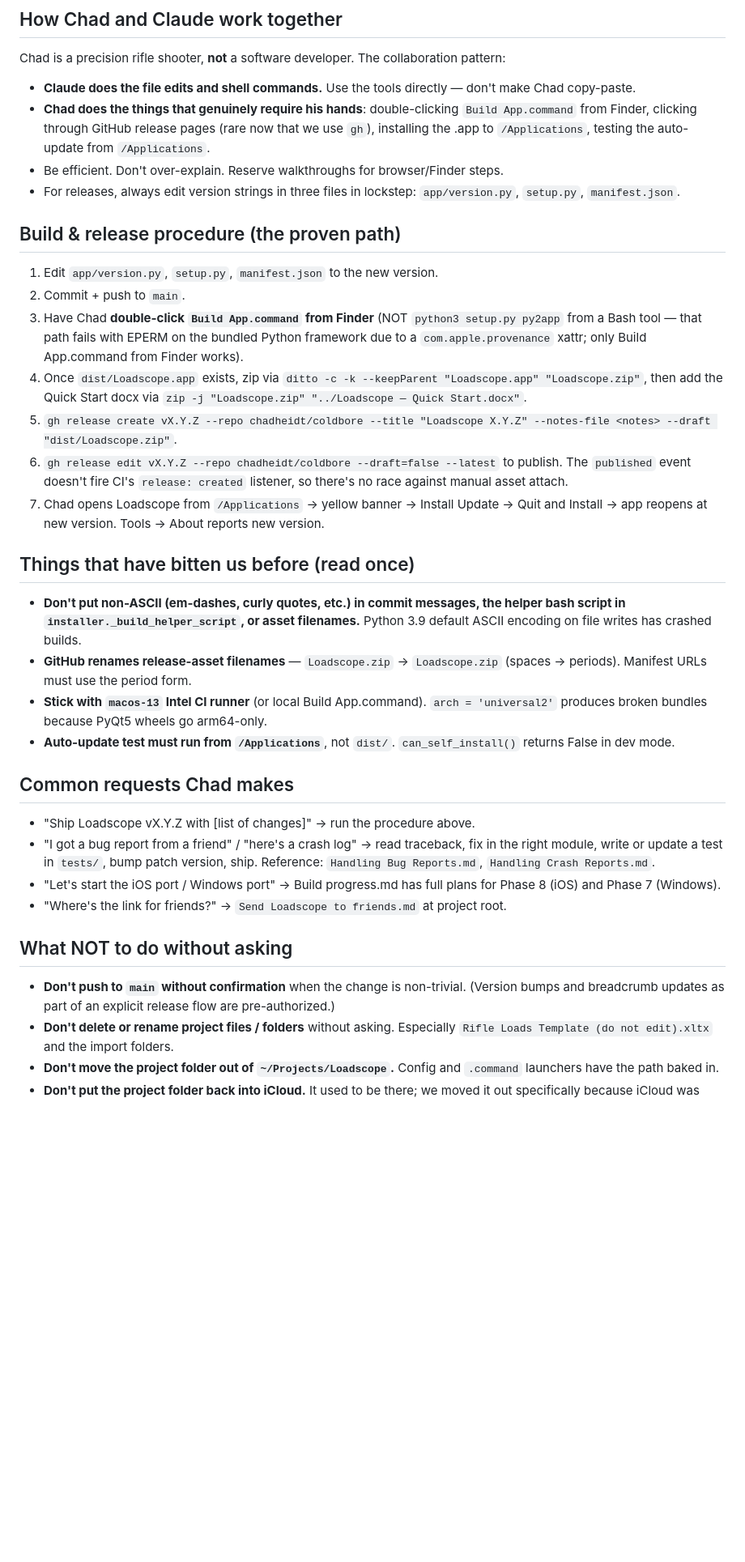
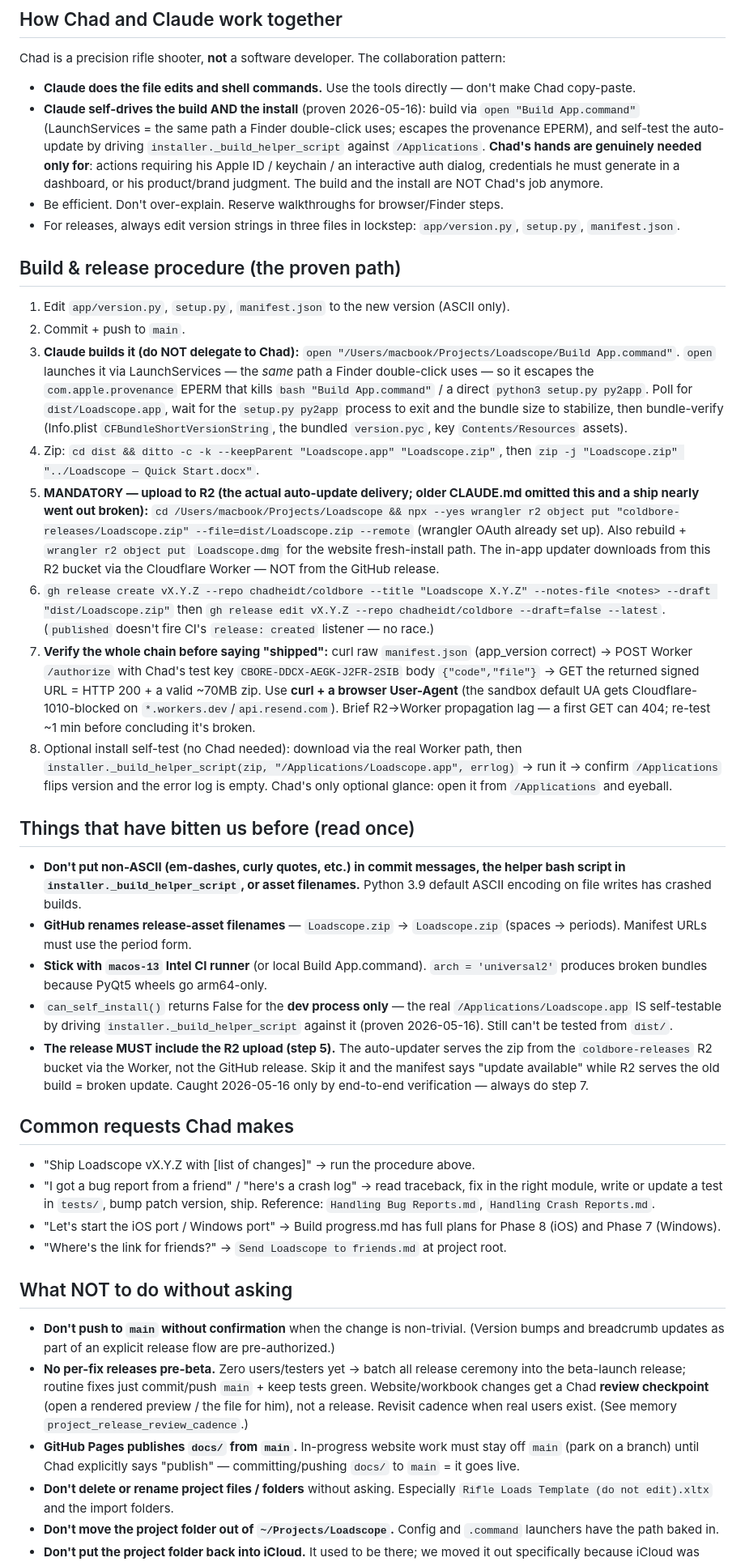
Before and after one commit to chadheidt/coldbore, a Markdown page: CLAUDE.md, the part around the change. Shown at 81% size. GitHub-like rendering; blank space fills up the shorter version.

Commit message:
CLAUDE.md: correct build/release procedure (Claude self-drives build via open; mandatory R2 upload step; install self-testable; release cadence; docs publishes from main)

```diff
--- a/CLAUDE.md
+++ b/CLAUDE.md
@@ -20,26 +20,28 @@ GitHub Pages serves from `docs/` on `main`. Hero images are rendered programmati
 Chad is a precision rifle shooter, **not** a software developer. The collaboration pattern:
 
 - **Claude does the file edits and shell commands.** Use the tools directly — don't make Chad copy-paste.
-- **Chad does the things that genuinely require his hands**: double-clicking `Build App.command` from Finder, clicking through GitHub release pages (rare now that we use `gh`), installing the .app to `/Applications`, testing the auto-update from `/Applications`.
+- **Claude self-drives the build AND the install** (proven 2026-05-16): build via `open "Build App.command"` (LaunchServices = the same path a Finder double-click uses; escapes the provenance EPERM), and self-test the auto-update by driving `installer._build_helper_script` against `/Applications`. **Chad's hands are genuinely needed only for**: actions requiring his Apple ID / keychain / an interactive auth dialog, credentials he must generate in a dashboard, or his product/brand judgment. The build and the install are NOT Chad's job anymore.
 - Be efficient. Don't over-explain. Reserve walkthroughs for browser/Finder steps.
 - For releases, always edit version strings in three files in lockstep: `app/version.py`, `setup.py`, `manifest.json`.
 
 ## Build & release procedure (the proven path)
 
-1. Edit `app/version.py`, `setup.py`, `manifest.json` to the new version.
+1. Edit `app/version.py`, `setup.py`, `manifest.json` to the new version (ASCII only).
 2. Commit + push to `main`.
-3. Have Chad **double-click `Build App.command` from Finder** (NOT `python3 setup.py py2app` from a Bash tool — that path fails with EPERM on the bundled Python framework due to a `com.apple.provenance` xattr; only Build App.command from Finder works).
-4. Once `dist/Loadscope.app` exists, zip via `ditto -c -k --keepParent "Loadscope.app" "Loadscope.zip"`, then add the Quick Start docx via `zip -j "Loadscope.zip" "../Loadscope — Quick Start.docx"`.
-5. `gh release create vX.Y.Z --repo chadheidt/coldbore --title "Loadscope X.Y.Z" --notes-file <notes> --draft "dist/Loadscope.zip"`.
-6. `gh release edit vX.Y.Z --repo chadheidt/coldbore --draft=false --latest` to publish. The `published` event doesn't fire CI's `release: created` listener, so there's no race against manual asset attach.
-7. Chad opens Loadscope from `/Applications` → yellow banner → Install Update → Quit and Install → app reopens at new version. Tools → About reports new version.
+3. **Claude builds it (do NOT delegate to Chad):** `open "/Users/macbook/Projects/Loadscope/Build App.command"`. `open` launches it via LaunchServices — the *same* path a Finder double-click uses — so it escapes the `com.apple.provenance` EPERM that kills `bash "Build App.command"` / a direct `python3 setup.py py2app`. Poll for `dist/Loadscope.app`, wait for the `setup.py py2app` process to exit and the bundle size to stabilize, then bundle-verify (Info.plist `CFBundleShortVersionString`, the bundled `version.pyc`, key `Contents/Resources` assets).
+4. Zip: `cd dist && ditto -c -k --keepParent "Loadscope.app" "Loadscope.zip"`, then `zip -j "Loadscope.zip" "../Loadscope — Quick Start.docx"`.
+5. **MANDATORY — upload to R2 (the actual auto-update delivery; older CLAUDE.md omitted this and a ship nearly went out broken):** `cd /Users/macbook/Projects/Loadscope && npx --yes wrangler r2 object put "coldbore-releases/Loadscope.zip" --file=dist/Loadscope.zip --remote` (wrangler OAuth already set up). Also rebuild + `wrangler r2 object put` `Loadscope.dmg` for the website fresh-install path. The in-app updater downloads from this R2 bucket via the Cloudflare Worker — NOT from the GitHub release.
+6. `gh release create vX.Y.Z --repo chadheidt/coldbore --title "Loadscope X.Y.Z" --notes-file <notes> --draft "dist/Loadscope.zip"` then `gh release edit vX.Y.Z --repo chadheidt/coldbore --draft=false --latest`. (`published` doesn't fire CI's `release: created` listener — no race.)
+7. **Verify the whole chain before saying "shipped":** curl raw `manifest.json` (app_version correct) → POST Worker `/authorize` with Chad's test key `CBORE-DDCX-AEGK-J2FR-2SIB` body `{"code","file"}` → GET the returned signed URL = HTTP 200 + a valid ~70MB zip. Use **curl + a browser User-Agent** (the sandbox default UA gets Cloudflare-1010-blocked on `*.workers.dev`/`api.resend.com`). Brief R2→Worker propagation lag — a first GET can 404; re-test ~1 min before concluding it's broken.
+8. Optional install self-test (no Chad needed): download via the real Worker path, then `installer._build_helper_script(zip, "/Applications/Loadscope.app", errlog)` → run it → confirm `/Applications` flips version and the error log is empty. Chad's only optional glance: open it from `/Applications` and eyeball.
 
 ## Things that have bitten us before (read once)
 
 - **Don't put non-ASCII (em-dashes, curly quotes, etc.) in commit messages, the helper bash script in `installer._build_helper_script`, or asset filenames.** Python 3.9 default ASCII encoding on file writes has crashed builds.
 - **GitHub renames release-asset filenames** — `Loadscope.zip` → `Loadscope.zip` (spaces → periods). Manifest URLs must use the period form.
 - **Stick with `macos-13` Intel CI runner** (or local Build App.command). `arch = 'universal2'` produces broken bundles because PyQt5 wheels go arm64-only.
-- **Auto-update test must run from `/Applications`**, not `dist/`. `can_self_install()` returns False in dev mode.
+- `can_self_install()` returns False for the **dev process only** — the real `/Applications/Loadscope.app` IS self-testable by driving `installer._build_helper_script` against it (proven 2026-05-16). Still can't be tested from `dist/`.
+- **The release MUST include the R2 upload (step 5).** The auto-updater serves the zip from the `coldbore-releases` R2 bucket via the Worker, not the GitHub release. Skip it and the manifest says "update available" while R2 serves the old build = broken update. Caught 2026-05-16 only by end-to-end verification — always do step 7.
 
 ## Common requests Chad makes
 
@@ -51,6 +53,8 @@ Chad is a precision rifle shooter, **not** a software developer. The collaborati
 ## What NOT to do without asking
 
 - **Don't push to `main` without confirmation** when the change is non-trivial. (Version bumps and breadcrumb updates as part of an explicit release flow are pre-authorized.)
+- **No per-fix releases pre-beta.** Zero users/testers yet → batch all release ceremony into the beta-launch release; routine fixes just commit/push `main` + keep tests green. Website/workbook changes get a Chad **review checkpoint** (open a rendered preview / the file for him), not a release. Revisit cadence when real users exist. (See memory `project_release_review_cadence`.)
+- **GitHub Pages publishes `docs/` from `main`.** In-progress website work must stay off `main` (park on a branch) until Chad explicitly says "publish" — committing/pushing `docs/` to `main` = it goes live.
 - **Don't delete or rename project files / folders** without asking. Especially `Rifle Loads Template (do not edit).xltx` and the import folders.
 - **Don't move the project folder out of `~/Projects/Loadscope`.** Config and `.command` launchers have the path baked in.
 - **Don't put the project folder back into iCloud.** It used to be there; we moved it out specifically because iCloud was breaking the .git/ directory.
```
